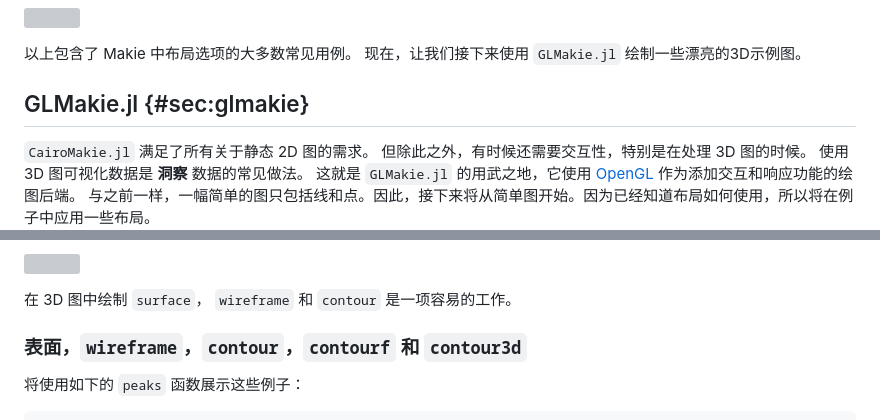
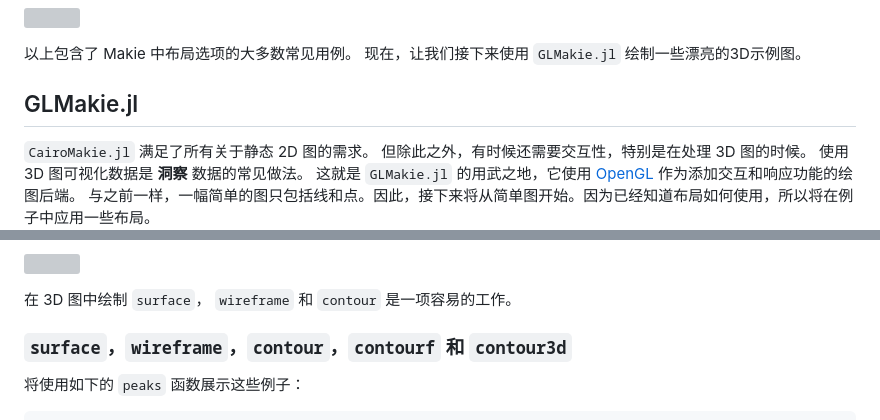
Before and after one commit to JuliaRoadmap/zh, a Markdown page: docs/packages/makie.md, 2 parts joined by grey strips. GitHub-like rendering; grey boxes are pictures that could not be loaded.

Commit message:
fix makie.md

```diff
--- a/docs/packages/makie.md
+++ b/docs/packages/makie.md
@@ -925,7 +925,7 @@ figure_axis_inset()
 以上包含了 Makie 中布局选项的大多数常见用例。
 现在，让我们接下来使用 `GLMakie.jl` 绘制一些漂亮的3D示例图。
 
-## GLMakie.jl {#sec:glmakie}
+## GLMakie.jl
 
 `CairoMakie.jl` 满足了所有关于静态 2D 图的需求。
 但除此之外，有时候还需要交互性，特别是在处理 3D 图的时候。
@@ -991,7 +991,7 @@ lines_in_3D()
 
 在 3D 图中绘制 `surface`， `wireframe` 和 `contour` 是一项容易的工作。
 
-### 表面，`wireframe`，`contour`，`contourf` 和 `contour3d`
+### `surface`，`wireframe`，`contour`，`contourf` 和 `contour3d`
 
 将使用如下的 `peaks` 函数展示这些例子：
 
```
